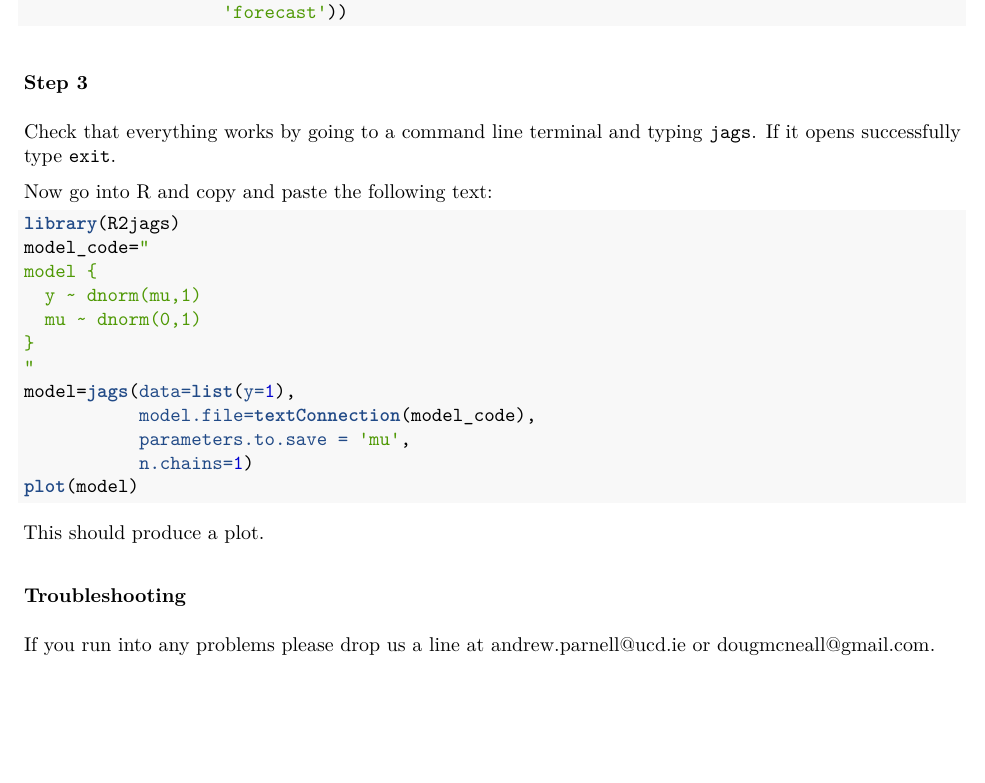
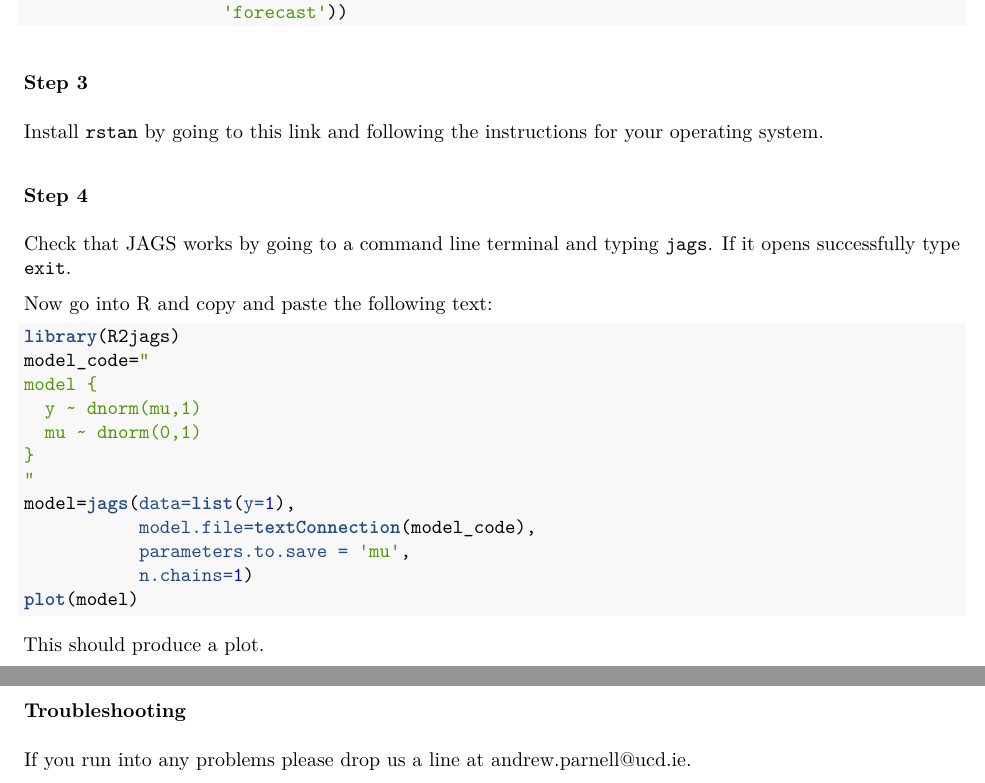
Before and after one commit to andrewcparnell/ecots, an R Markdown document (Prerequisites.Rmd): part of the page before the commit and two parts of pages 1 and 2 of 2 after it, the two joined at a grey line, cut so that both start at the same text, the shorter picture padded with empty space. The pictures show the output file Prerequisites.pdf that the author committed with the source.

Commit message:
Included Rstan

````diff
--- a/Prerequisites.Rmd
+++ b/Prerequisites.Rmd
@@ -33,7 +33,11 @@ install.packages(c('R2jags',
 
 ### Step 3
 
-Check that everything works by going to a command line terminal and typing `jags`. If it opens successfully type `exit`.
+Install `rstan` by going to this [link](https://github.com/stan-dev/rstan/wiki/RStan-Getting-Started) and following the instructions for your operating system.
+
+### Step 4
+
+Check that JAGS works by going to a command line terminal and typing `jags`. If it opens successfully type `exit`.
 
 Now go into R and copy and paste the following text:
 ```{r,eval=FALSE}
@@ -54,4 +58,4 @@ This should produce a plot.
 
 ### Troubleshooting
 
-If you run into any problems please drop us a line at <andrew.parnell@ucd.ie> or <dougmcneall@gmail.com>.
+If you run into any problems please drop us a line at <andrew.parnell@ucd.ie>.
````
Also changed, not shown: Prerequisites.pdf.
